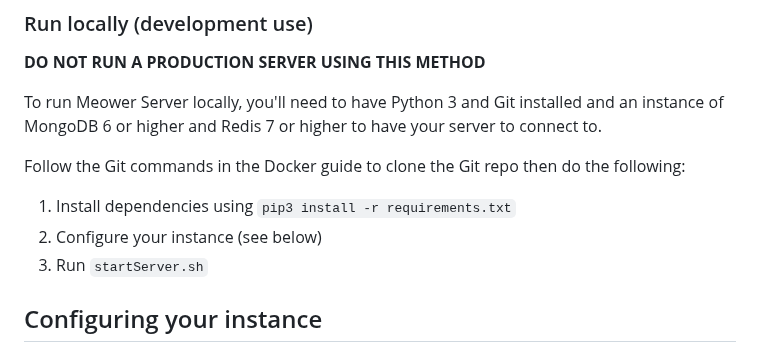
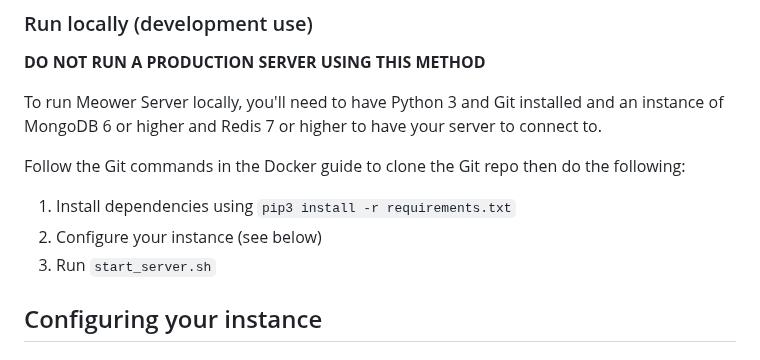
Before and after one commit to meower-media/server, a Markdown page: README.md, the part around the change. GitHub-like rendering.

Commit message:
startServer.sh -> start_server.sh (part 2 electric boogaloo)

```diff
--- a/README.md
+++ b/README.md
@@ -39,7 +39,7 @@ To run Meower Server locally, you'll need to have Python 3 and Git installed and
 Follow the Git commands in the Docker guide to clone the Git repo then do the following:
 1. Install dependencies using `pip3 install -r requirements.txt`
 2. Configure your instance (see below)
-3. Run `startServer.sh`
+3. Run `start_server.sh`
 
 ## Configuring your instance
 ### MongoDB & Redis
```
